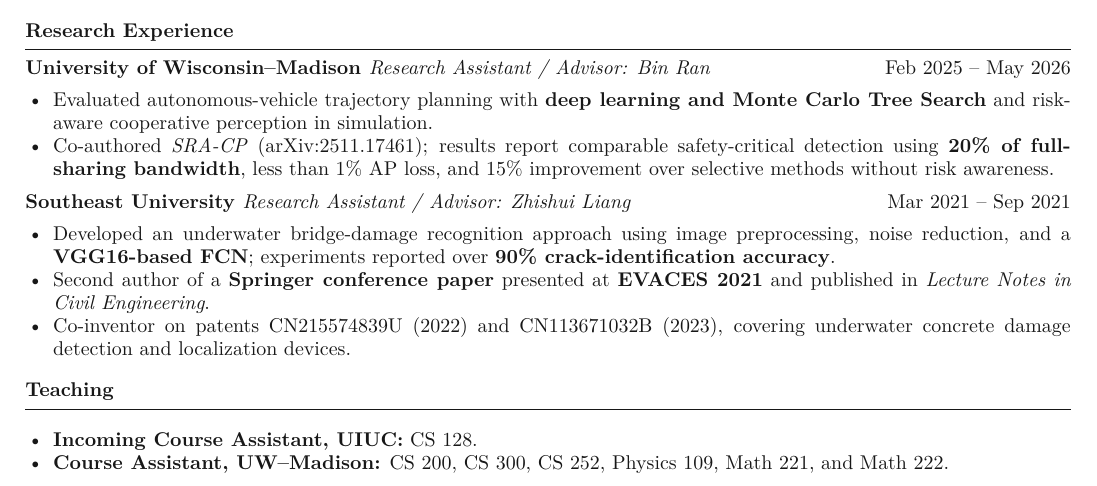
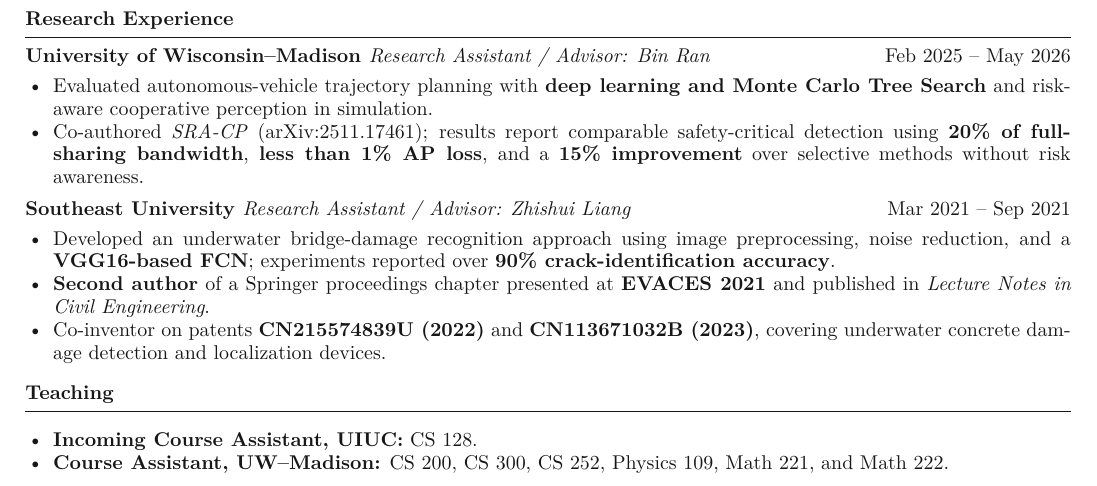
Before and after one commit to Aetheris1021/Aetheris1021.github.io, a LaTeX CV (output/pdf/Haoyang_Ding_CV.tex): part of the page, cut so that both start at the same text. Compiled offline with pdfLaTeX.

Commit message:
Polish CV emphasis and normalize line spacing

```diff
--- a/output/pdf/Haoyang_Ding_CV.tex
+++ b/output/pdf/Haoyang_Ding_CV.tex
@@ -10,7 +10,7 @@
 \setlength{\parskip}{0pt}
 \setlength{\tabcolsep}{0pt}
 \newcommand{\ressection}[1]{\vspace{4pt}{\normalsize\bfseries #1}\par\vspace{4pt}\hrule\vspace{5pt}}
-\newcommand{\entry}[3]{\textbf{#1}\hfill {#2}\par\if\relax\detokenize{#3}\relax\else{\fontsize{9}{12}\selectfont\textit{#3}\par}\fi\vspace{-2pt}}
+\newcommand{\entry}[3]{\textbf{#1}\hfill {#2}\par\if\relax\detokenize{#3}\relax\vspace{-2pt}\else{\fontsize{9}{11.5}\selectfont\textit{#3}\par}\fi}
 \newenvironment{tightitems}{\setlength{\leftmargini}{1.4em}\begin{itemize}\setlength{\itemsep}{0pt}\setlength{\topsep}{1pt}\setlength{\partopsep}{0pt}\setlength{\parsep}{0pt}\setlength{\parskip}{0pt}}{\end{itemize}\vspace{-1pt}}
 \begin{document}
 \color{ink}
@@ -55,19 +55,19 @@
 \end{tightitems}
 \entry{Course Enrollment Optimizer \normalfont\textit{Julia / UW--Madison CS 524}}{Sep 2024 -- Dec 2024}{}
 \begin{tightitems}
-  \item Built a mixed-integer model with binary course and elective-slack variables to minimize a CS, Data Science, and Economics triple-major plan; enforced core, elective, and credit rules, prevented double counting, and compared baseline, CS-focused, focused-curriculum, and late-major scenarios.
+  \item Built a \textbf{mixed-integer model} with binary course and elective-slack variables to minimize a CS, Data Science, and Economics triple-major plan; enforced core, elective, and credit rules, prevented double counting, and compared baseline, CS-focused, focused-curriculum, and late-major scenarios.
 \end{tightitems}
 \ressection{Research Experience}
 \entry{University of Wisconsin--Madison \normalfont\textit{Research Assistant / Advisor: Bin Ran}}{Feb 2025 -- May 2026}{}
 \begin{tightitems}
   \item Evaluated autonomous-vehicle trajectory planning with \textbf{deep learning and Monte Carlo Tree Search} and risk-aware cooperative perception in simulation.
-  \item Co-authored \emph{SRA-CP} (arXiv:2511.17461); results report comparable safety-critical detection using \textbf{20\% of full-sharing bandwidth}, less than 1\% AP loss, and 15\% improvement over selective methods without risk awareness.
+  \item Co-authored \emph{SRA-CP} (arXiv:2511.17461); results report comparable safety-critical detection using \textbf{20\% of full-sharing bandwidth}, \textbf{less than 1\% AP loss}, and a \textbf{15\% improvement} over selective methods without risk awareness.
 \end{tightitems}
 \entry{Southeast University \normalfont\textit{Research Assistant / Advisor: Zhishui Liang}}{Mar 2021 -- Sep 2021}{}
 \begin{tightitems}
   \item Developed an underwater bridge-damage recognition approach using image preprocessing, noise reduction, and a \textbf{VGG16-based FCN}; experiments reported over \textbf{90\% crack-identification accuracy}.
-  \item Second author of a \textbf{Springer conference paper} presented at \textbf{EVACES 2021} and published in \emph{Lecture Notes in Civil Engineering}.
-  \item Co-inventor on patents CN215574839U (2022) and CN113671032B (2023), covering underwater concrete damage detection and localization devices.
+  \item \textbf{Second author} of a Springer proceedings chapter presented at \textbf{EVACES 2021} and published in \emph{Lecture Notes in Civil Engineering}.
+  \item Co-inventor on patents \textbf{CN215574839U (2022)} and \textbf{CN113671032B (2023)}, covering underwater concrete damage detection and localization devices.
 \end{tightitems}
 
 \ressection{Teaching}
```
Also changed, not shown: output/pdf/Haoyang_Ding_CV.pdf, output/pdf/Haoyang_Ding_CV.tex (2 more changed lines), 1 other file.
